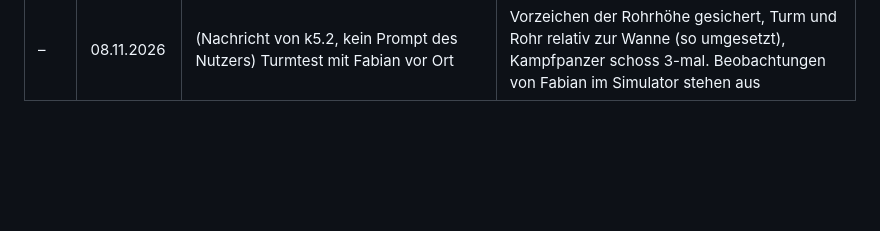
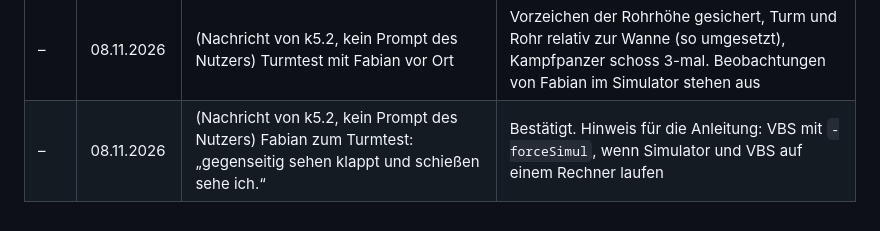
Before and after one commit to Bladeage/web-fpv, a Markdown page: docs/prompt-historie.md, the part around the change. Drawn GitHub-style; blank space fills up the shorter version.

Commit message:
Turmtest bestätigt, Hinweis -forceSimul

```diff
--- a/docs/prompt-historie.md
+++ b/docs/prompt-historie.md
@@ -173,3 +173,4 @@ Datum nach Sitzungsstand. Spalte „Ergebnis“: Etappe oder Commit-Thema.
 | 155 | 08.11.2026 | (Bilder Köln) Das Wasser am Rhein sieht aus der Entfernung fleckig aus, näher dran ist es besser. | Fable: Ursache Tiefenkampf Flussbett gegen Wasser (im Browser in Köln nachgestellt, Gegenproben). Bett unter Wasser 2 m tiefer gezeichnet, Wasser auf dem Geländegitter, größerer Offset, Wellen in der Ferne gedämpft. Test ergänzt |
 | 156 | 08.11.2026 | Ja, Test mit VBS. Schafft k5.2 das allein oder braucht er Klickhilfe? Wenn Klickhilfe deutlich Tokens spart, auf mich warten oder es ihm sagen. | Aufteilung an k5.2: k5.2 nur VBS-Seite per SQF und Mitschnitt (Turm in 4 Richtungen, Rohr deutlich heben und senken, Schüsse), keine Steuerung des Simulators über Bildschirmfotos; Fabian bedient den Simulator und vergleicht. Start erst auf Fabians „los“ |
 | – | 08.11.2026 | (Nachricht von k5.2, kein Prompt des Nutzers) Turmtest mit Fabian vor Ort | Vorzeichen der Rohrhöhe gesichert, Turm und Rohr relativ zur Wanne (so umgesetzt), Kampfpanzer schoss 3-mal. Beobachtungen von Fabian im Simulator stehen aus |
+| – | 08.11.2026 | (Nachricht von k5.2, kein Prompt des Nutzers) Fabian zum Turmtest: „gegenseitig sehen klappt und schießen sehe ich.“ | Bestätigt. Hinweis für die Anleitung: VBS mit `-forceSimul`, wenn Simulator und VBS auf einem Rechner laufen |
```
Also changed, not shown: docs/dis-drohne.md (+1 -1 lines).
